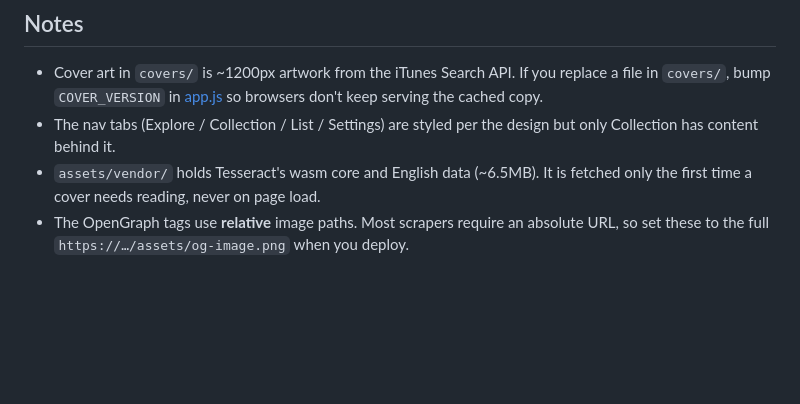
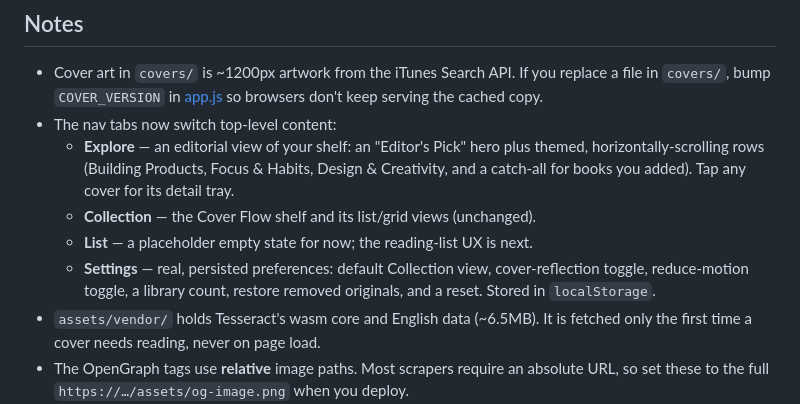
Before and after one commit to seanpfinn/Digital-Library, a Markdown page: README.md, the part around the change. GitHub-like rendering; blank space fills up the shorter version.

```diff
--- a/README.md
+++ b/README.md
@@ -51,8 +51,16 @@ Then open <http://localhost:8734>.
 - Cover art in `covers/` is ~1200px artwork from the iTunes Search API. If you
   replace a file in `covers/`, bump `COVER_VERSION` in [app.js](app.js) so
   browsers don't keep serving the cached copy.
-- The nav tabs (Explore / Collection / List / Settings) are styled per the
-  design but only Collection has content behind it.
+- The nav tabs now switch top-level content:
+  - **Explore** — an editorial view of your shelf: an "Editor's Pick" hero plus
+    themed, horizontally-scrolling rows (Building Products, Focus & Habits,
+    Design & Creativity, and a catch-all for books you added). Tap any cover for
+    its detail tray.
+  - **Collection** — the Cover Flow shelf and its list/grid views (unchanged).
+  - **List** — a placeholder empty state for now; the reading-list UX is next.
+  - **Settings** — real, persisted preferences: default Collection view,
+    cover-reflection toggle, reduce-motion toggle, a library count, restore
+    removed originals, and a reset. Stored in `localStorage`.
 - `assets/vendor/` holds Tesseract's wasm core and English data (~6.5MB). It is
   fetched only the first time a cover needs reading, never on page load.
 - The OpenGraph tags use **relative** image paths. Most scrapers require an
```
